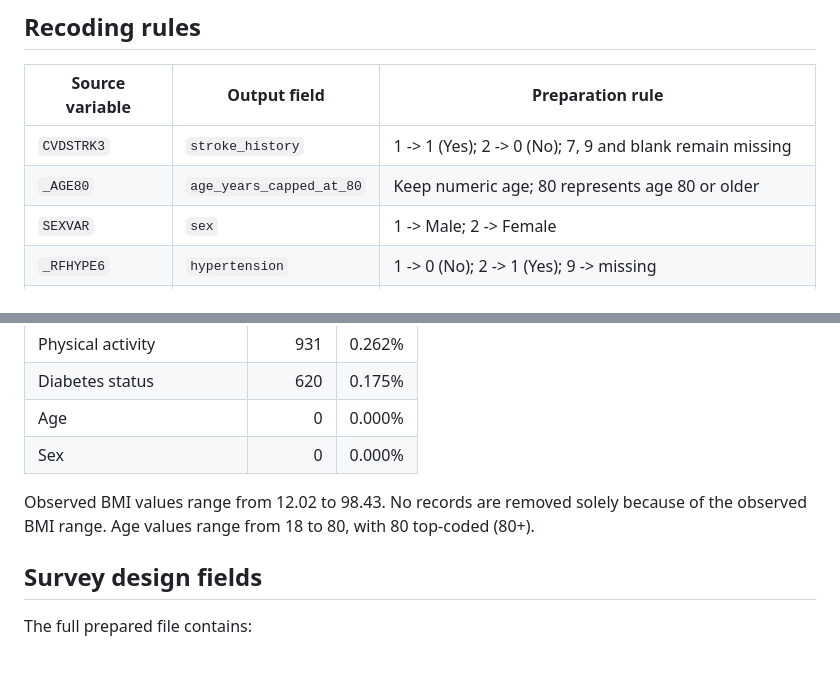
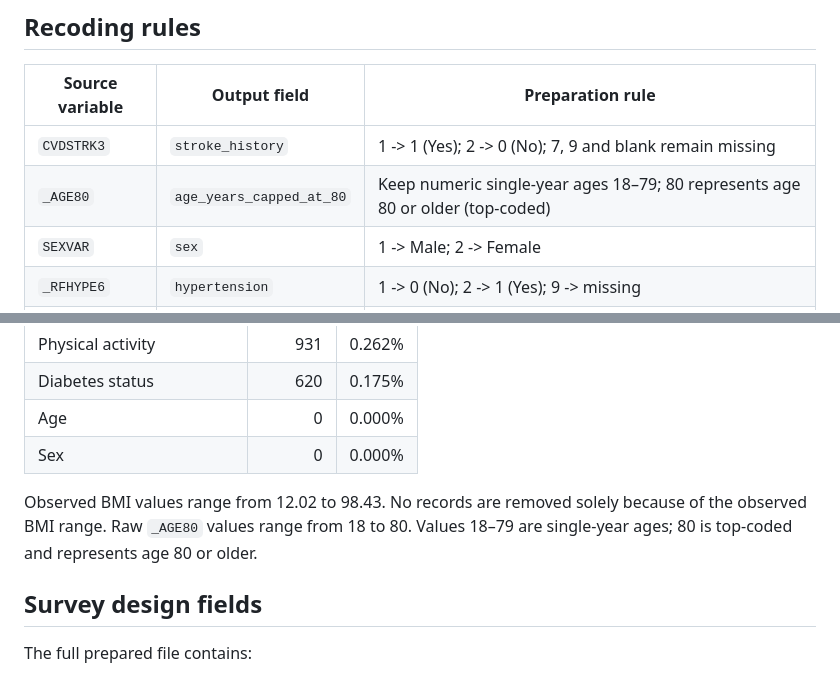
Before and after one commit to ARGS-PYH/Stroke-prediction, a Markdown page: docs/PREPARATION-2025.md, 2 parts joined by grey strips. Rendered like a GitHub page.

Commit message:
docs: clarify age top-coding in preparation

```diff
--- a/docs/PREPARATION-2025.md
+++ b/docs/PREPARATION-2025.md
@@ -40,7 +40,7 @@ The preparation script now writes all source respondents to:
 | Source variable | Output field | Preparation rule |
 |---|---|---|
 | `CVDSTRK3` | `stroke_history` | 1 -> 1 (Yes); 2 -> 0 (No); 7, 9 and blank remain missing |
-| `_AGE80` | `age_years_capped_at_80` | Keep numeric age; 80 represents age 80 or older |
+| `_AGE80` | `age_years_capped_at_80` | Keep numeric single-year ages 18–79; 80 represents age 80 or older (top-coded) |
 | `SEXVAR` | `sex` | 1 -> Male; 2 -> Female |
 | `_RFHYPE6` | `hypertension` | 1 -> 0 (No); 2 -> 1 (Yes); 9 -> missing |
 | `_MICHD` | `chd_or_mi_history` | 1 -> 1 (reported MI or CHD); 2 -> 0; blank -> missing |
@@ -67,7 +67,7 @@ Unknown/refused predictor responses are not silently coded as “No.” No predi
 | Age | 0 | 0.000% |
 | Sex | 0 | 0.000% |
 
-Observed BMI values range from 12.02 to 98.43. No records are removed solely because of the observed BMI range. Age values range from 18 to 80, with 80 top-coded (80+).
+Observed BMI values range from 12.02 to 98.43. No records are removed solely because of the observed BMI range. Raw `_AGE80` values range from 18 to 80. Values 18–79 are single-year ages; 80 is top-coded and represents age 80 or older.
 
 ## Survey design fields
 
```
